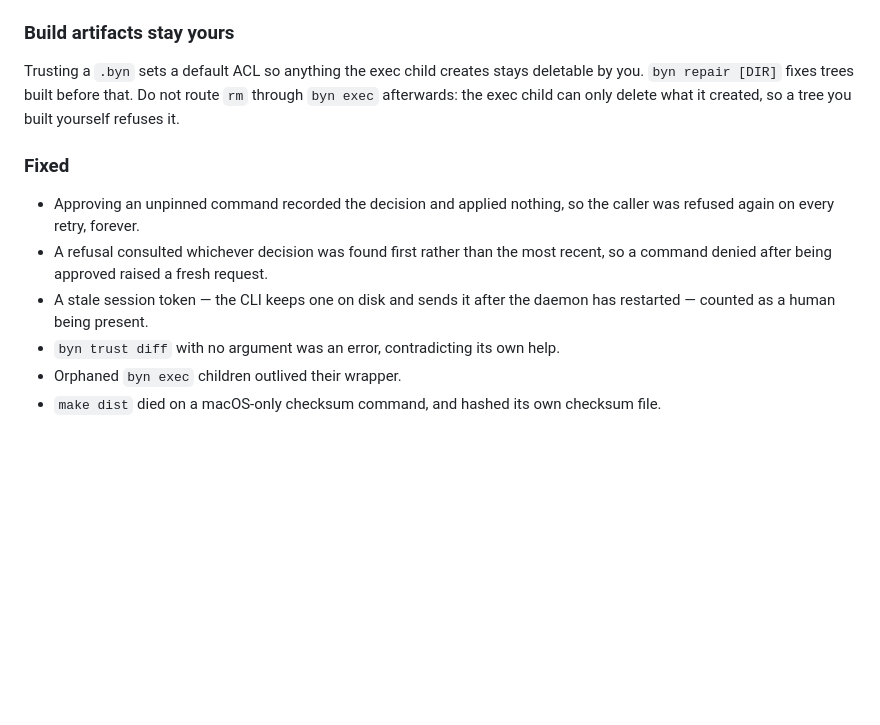
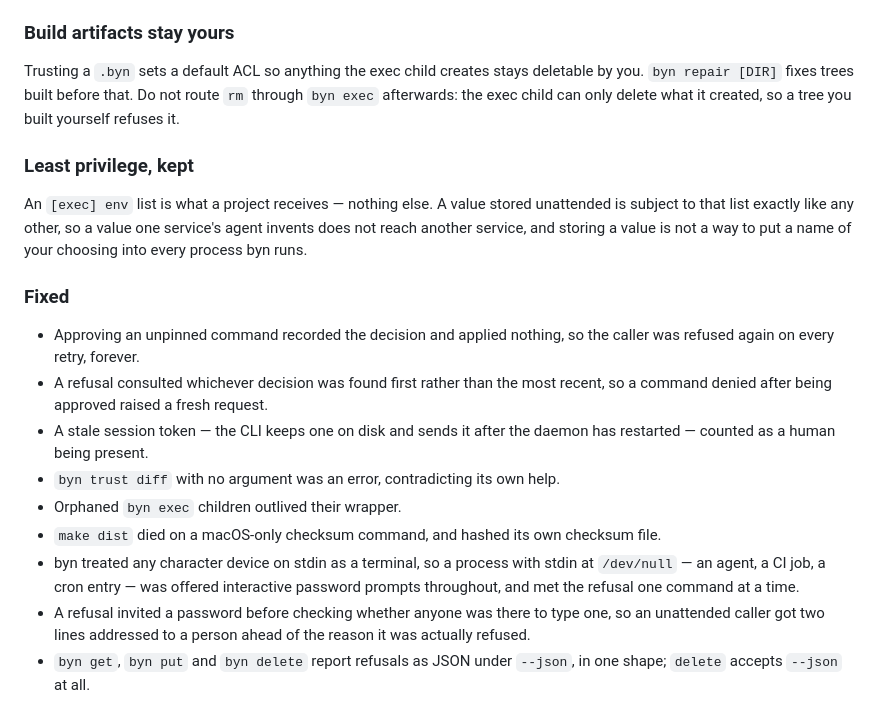
Before and after one commit to sandeepbaynes/byn, a Markdown page: CHANGELOG.md, the part around the change. Rendered like a GitHub page; blank space fills up the shorter version.

Commit message:
Bring the release notes up to what actually landed
Nine commits went in after these were written, including the allowlist fix and
the terminal-detection one. Notes that describe a different build than the tag
they ship with are worse than none.

Signed-off-by: Sandeep Baynes <sandeep.baynes@gmail.com>

```diff
--- a/CHANGELOG.md
+++ b/CHANGELOG.md
@@ -94,6 +94,13 @@ deletable by you. `byn repair [DIR]` fixes trees built before that. Do not route
 `rm` through `byn exec` afterwards: the exec child can only delete what it
 created, so a tree you built yourself refuses it.
 
+### Least privilege, kept
+
+An `[exec] env` list is what a project receives — nothing else. A value stored
+unattended is subject to that list exactly like any other, so a value one
+service's agent invents does not reach another service, and storing a value is
+not a way to put a name of your choosing into every process byn runs.
+
 ### Fixed
 
 - Approving an unpinned command recorded the decision and applied nothing, so
@@ -106,3 +113,12 @@ created, so a tree you built yourself refuses it.
 - Orphaned `byn exec` children outlived their wrapper.
 - `make dist` died on a macOS-only checksum command, and hashed its own
   checksum file.
+- byn treated any character device on stdin as a terminal, so a process with
+  stdin at `/dev/null` — an agent, a CI job, a cron entry — was offered
+  interactive password prompts throughout, and met the refusal one command at a
+  time.
+- A refusal invited a password before checking whether anyone was there to type
+  one, so an unattended caller got two lines addressed to a person ahead of the
+  reason it was actually refused.
+- `byn get`, `byn put` and `byn delete` report refusals as JSON under `--json`,
+  in one shape; `delete` accepts `--json` at all.
```
